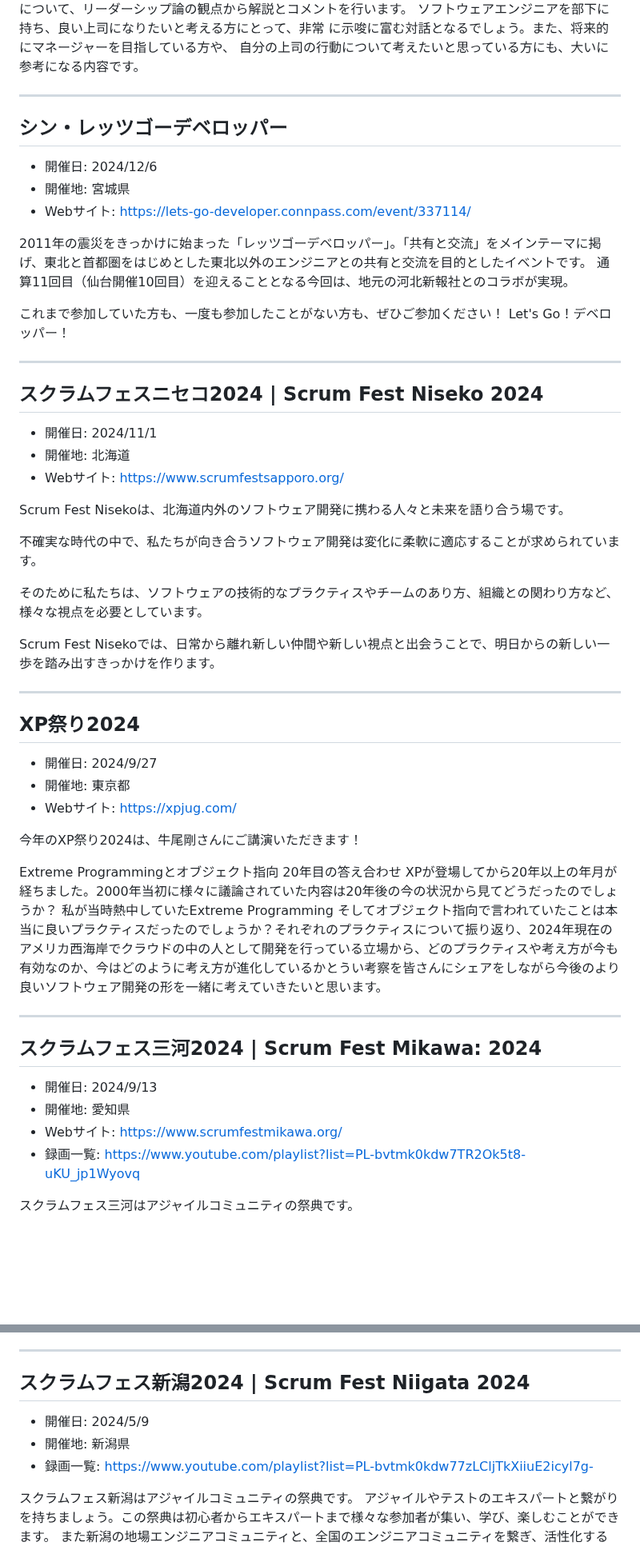
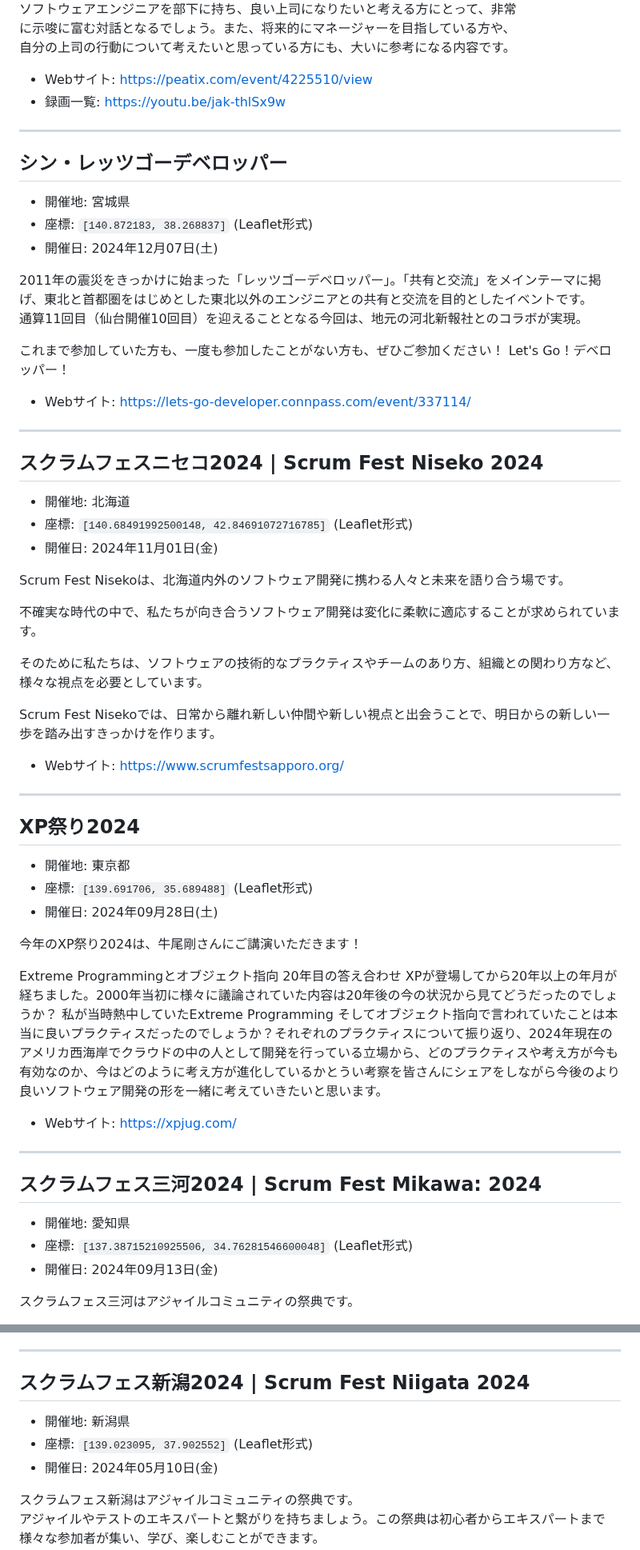
Before and after one commit to kawaguti/ScrumFestMapViewer, a Markdown page: all-events.md, 2 parts joined by grey strips. Shown at 80% size. Rendered like a GitHub page; blank space fills up the shorter version.

```diff
--- a/all-events.md
+++ b/all-events.md
@@ -120,27 +119,31 @@ Regional Scrum Gathering Tokyo 2024 is a 13th annual Regional Gathering held in
 に示唆に富む対話となるでしょう。また、将来的にマネージャーを目指している方や、
 自分の上司の行動について考えたいと思っている方にも、大いに参考になる内容です。
 
+- Webサイト: https://peatix.com/event/4225510/view
+- 録画一覧: https://youtu.be/jak-thlSx9w
+
 ---
 
 ## シン・レッツゴーデベロッパー
 
-- 開催日: 2024/12/6
 - 開催地: 宮城県
-- Webサイト: https://lets-go-developer.connpass.com/event/337114/
+- 座標: `[140.872183, 38.268837]` (Leaflet形式)
+- 開催日: 2024年12月07日(土)
 
 2011年の震災をきっかけに始まった「レッツゴーデベロッパー」。「共有と交流」をメインテーマに掲げ、東北と首都圏をはじめとした東北以外のエンジニアとの共有と交流を目的としたイベントです。
 通算11回目（仙台開催10回目）を迎えることとなる今回は、地元の河北新報社とのコラボが実現。
 
 これまで参加していた方も、一度も参加したことがない方も、ぜひご参加ください！ Let's Go！デベロッパー！
 
+- Webサイト: https://lets-go-developer.connpass.com/event/337114/
 
 ---
 
 ## スクラムフェスニセコ2024 | Scrum Fest Niseko 2024
 
-- 開催日: 2024/11/1
 - 開催地: 北海道
-- Webサイト: https://www.scrumfestsapporo.org/
+- 座標: `[140.68491992500148, 42.84691072716785]` (Leaflet形式)
+- 開催日: 2024年11月01日(金)
 
 Scrum Fest Nisekoは、北海道内外のソフトウェア開発に携わる人々と未来を語り合う場です。
 
@@ -150,28 +153,29 @@ Scrum Fest Nisekoは、北海道内外のソフトウェア開発に携わる人
 
 Scrum Fest Nisekoでは、日常から離れ新しい仲間や新しい視点と出会うことで、明日からの新しい一歩を踏み出すきっかけを作ります。
 
+- Webサイト: https://www.scrumfestsapporo.org/
+
 ---
 
 ## XP祭り2024
 
-- 開催日: 2024/9/27
 - 開催地: 東京都
-- Webサイト: https://xpjug.com/
+- 座標: `[139.691706, 35.689488]` (Leaflet形式)
+- 開催日: 2024年09月28日(土)
 
 今年のXP祭り2024は、牛尾剛さんにご講演いただきます！
 
-Extreme Programmingとオブジェクト指向 20年目の答え合わせ
-XPが登場してから20年以上の年月が経ちました。2000年当初に様々に議論されていた内容は20年後の今の状況から見てどうだったのでしょうか？
-私が当時熱中していたExtreme Programming そしてオブジェクト指向で言われていたことは本当に良いプラクティスだったのでしょうか？それぞれのプラクティスについて振り返り、2024年現在のアメリカ西海岸でクラウドの中の人として開発を行っている立場から、どのプラクティスや考え方が今も有効なのか、今はどのように考え方が進化しているかとうい考察を皆さんにシェアをしながら今後のより良いソフトウェア開発の形を一緒に考えていきたいと思います。
+Extreme Programmingとオブジェクト指向 20年目の答え合わせ XPが登場してから20年以上の年月が経ちました。2000年当初に様々に議論されていた内容は20年後の今の状況から見てどうだったのでしょうか？ 私が当時熱中していたExtreme Programming そしてオブジェクト指向で言われていたことは本当に良いプラクティスだったのでしょうか？それぞれのプラクティスについて振り返り、2024年現在のアメリカ西海岸でクラウドの中の人として開発を行っている立場から、どのプラクティスや考え方が今も有効なのか、今はどのように考え方が進化しているかとうい考察を皆さんにシェアをしながら今後のより良いソフトウェア開発の形を一緒に考えていきたいと思います。
+
+- Webサイト: https://xpjug.com/
 
 ---
 
 ## スクラムフェス三河2024 | Scrum Fest Mikawa: 2024
 
-- 開催日: 2024/9/13
 - 開催地: 愛知県
-- Webサイト: https://www.scrumfestmikawa.org/
-- 録画一覧: https://www.youtube.com/playlist?list=PL-bvtmk0kdw7TR2Ok5t8-uKU_jp1Wyovq
+- 座標: `[137.38715210925506, 34.76281546600048]` (Leaflet形式)
+- 開催日: 2024年09月13日(金)
 
 スクラムフェス三河はアジャイルコミュニティの祭典です。
 
@@ -226,9 +239,9 @@ Scrum Fest Osakaはスクラムの初心者からエキスパート、ユーザ
 
 ## スクラムフェス新潟2024 | Scrum Fest Niigata 2024
 
-- 開催日: 2024/5/9
 - 開催地: 新潟県
-- 録画一覧: https://www.youtube.com/playlist?list=PL-bvtmk0kdw77zLCljTkXiiuE2icyl7g-
+- 座標: `[139.023095, 37.902552]` (Leaflet形式)
+- 開催日: 2024年05月10日(金)
 
 スクラムフェス新潟はアジャイルコミュニティの祭典です。
 アジャイルやテストのエキスパートと繋がりを持ちましょう。この祭典は初心者からエキスパートまで様々な参加者が集い、学び、楽しむことができます。
```
Also changed, not shown: other parts of all-events.md (+123 -94 lines).
